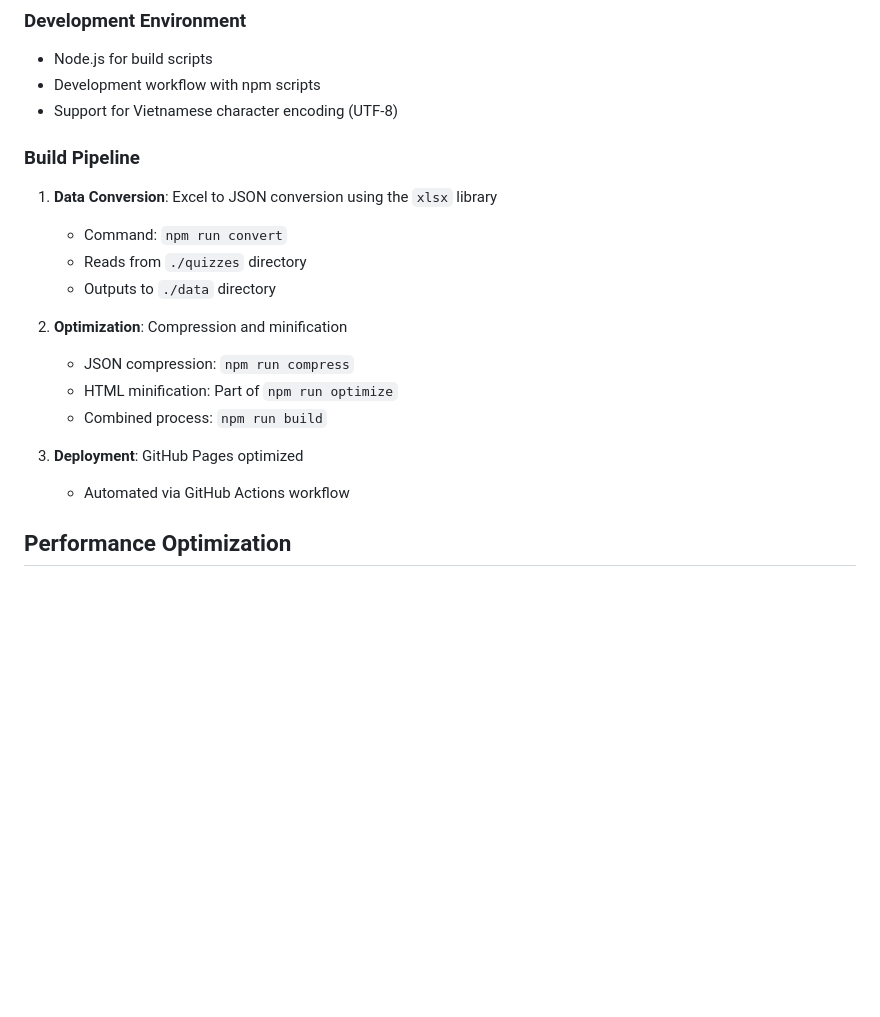
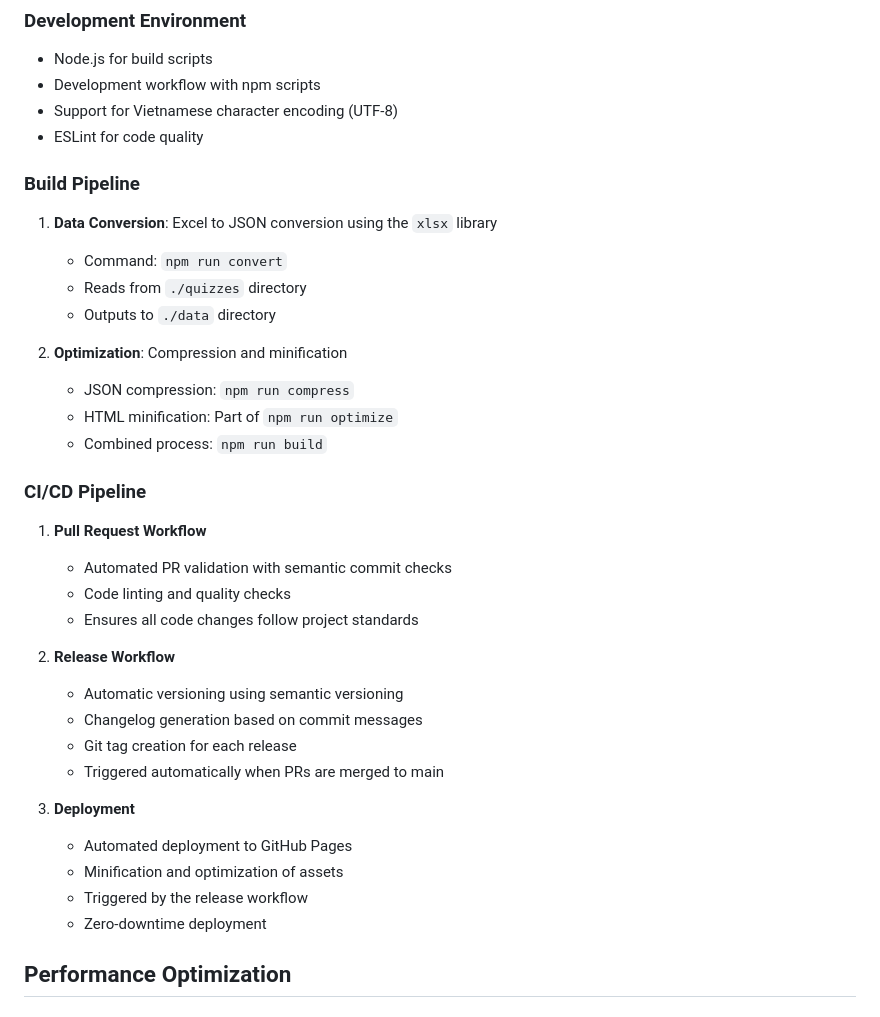
Before and after one commit to uybinhphan/quiz-nghiep-vu, a Markdown page: README.md, the part around one of its changes. Drawn GitHub-style; blank space fills up the shorter version.

```diff
--- a/README.md
+++ b/README.md
@@ -95,6 +98,7 @@ A central manifest file (`quiz_manifest.json`) maintains an index of all availab
 - Node.js for build scripts
 - Development workflow with npm scripts
 - Support for Vietnamese character encoding (UTF-8)
+- ESLint for code quality
 
 ### Build Pipeline
 1. **Data Conversion**: Excel to JSON conversion using the `xlsx` library
@@ -107,8 +111,24 @@ A central manifest file (`quiz_manifest.json`) maintains an index of all availab
    - HTML minification: Part of `npm run optimize`
    - Combined process: `npm run build`
 
-3. **Deployment**: GitHub Pages optimized
-   - Automated via GitHub Actions workflow
+### CI/CD Pipeline
+
+1. **Pull Request Workflow**
+   - Automated PR validation with semantic commit checks
+   - Code linting and quality checks
+   - Ensures all code changes follow project standards
+
+2. **Release Workflow**
+   - Automatic versioning using semantic versioning
+   - Changelog generation based on commit messages
+   - Git tag creation for each release
+   - Triggered automatically when PRs are merged to main
+
+3. **Deployment**
+   - Automated deployment to GitHub Pages
+   - Minification and optimization of assets
+   - Triggered by the release workflow
+   - Zero-downtime deployment
 
 ## Performance Optimization
 
```
Also changed, not shown: other parts of README.md (+30 -1 lines).
